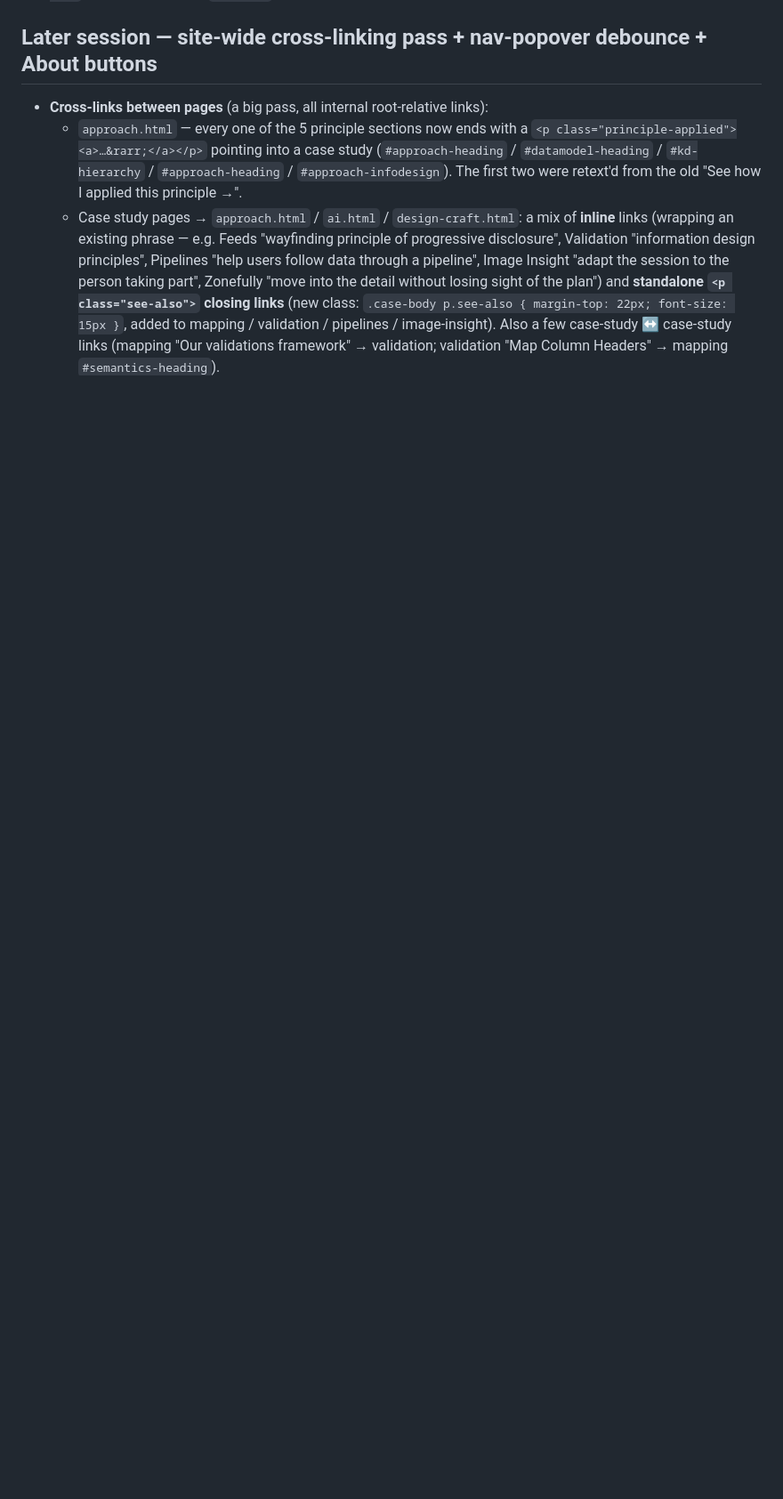
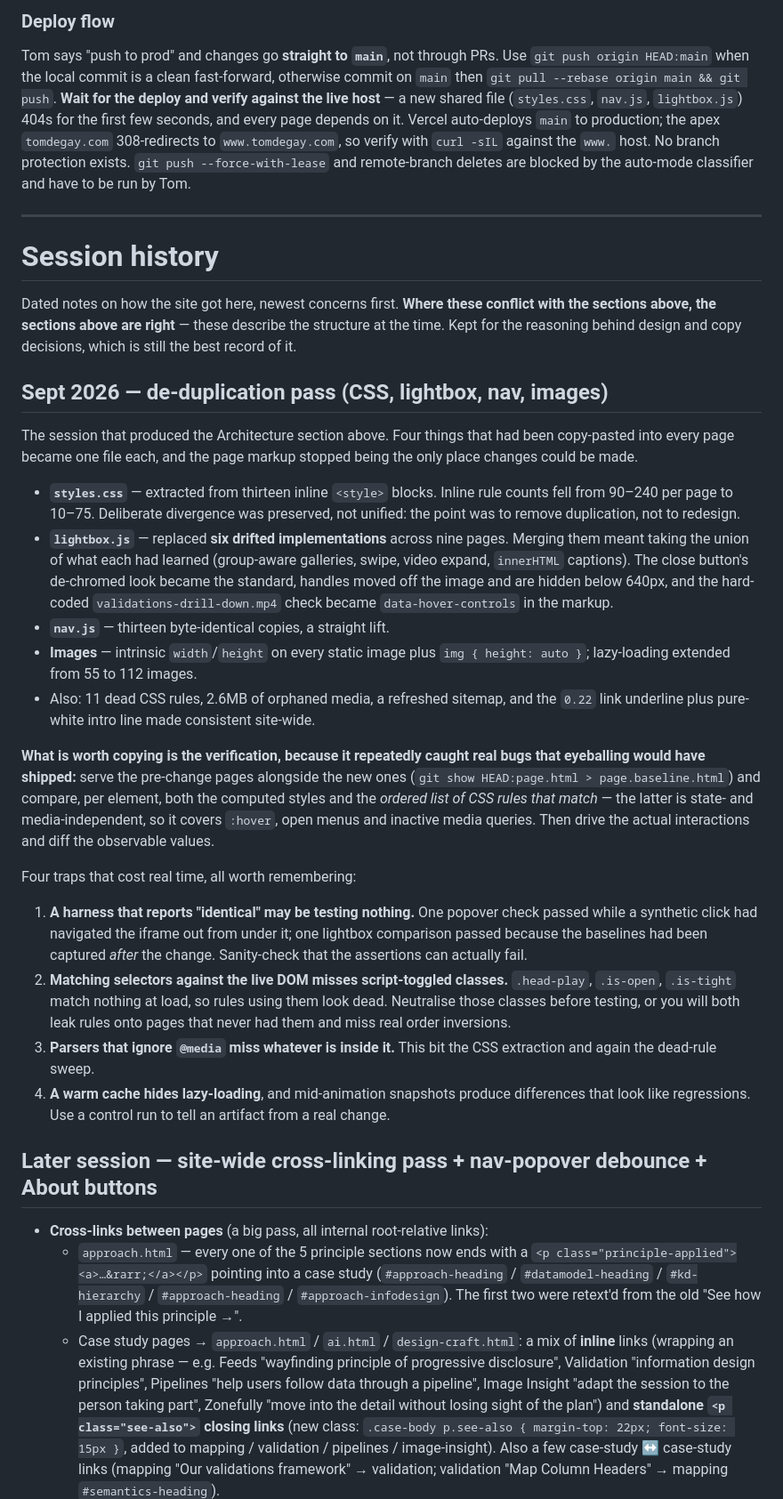
Before and after one commit to tom-degay/TDG-website, a Markdown page: CLAUDE.md, the part around one of its changes. Shown at 89% size. GitHub-like rendering; blank space fills up the shorter version.

```diff
--- a/CLAUDE.md
+++ b/CLAUDE.md
@@ -112,3 +138,60 @@ The site is a dark theme: `color-scheme: dark`, `background: #000` on `html, bod
+### Deploy flow
+
+Tom says "push to prod" and changes go **straight to `main`**, not through PRs. Use `git push origin HEAD:main` when the local commit is a clean fast-forward, otherwise commit on `main` then `git pull --rebase origin main && git push`. **Wait for the deploy and verify against the live host** — a new shared file (`styles.css`, `nav.js`, `lightbox.js`) 404s for the first few seconds, and every page depends on it. Vercel auto-deploys `main` to production; the apex `tomdegay.com` 308-redirects to `www.tomdegay.com`, so verify with `curl -sIL` against the `www.` host. No branch protection exists. `git push --force-with-lease` and remote-branch deletes are blocked by the auto-mode classifier and have to be run by Tom.
+
+---
+
+# Session history
+
+Dated notes on how the site got here, newest concerns first. **Where these
+conflict with the sections above, the sections above are right** — these
+describe the structure at the time. Kept for the reasoning behind design and
+copy decisions, which is still the best record of it.
+
+## Sept 2026 — de-duplication pass (CSS, lightbox, nav, images)
+
+The session that produced the Architecture section above. Four things that had
+been copy-pasted into every page became one file each, and the page markup
+stopped being the only place changes could be made.
+
+- **`styles.css`** — extracted from thirteen inline `<style>` blocks. Inline rule
+  counts fell from 90–240 per page to 10–75. Deliberate divergence was preserved,
+  not unified: the point was to remove duplication, not to redesign.
+- **`lightbox.js`** — replaced **six drifted implementations** across nine pages.
+  Merging them meant taking the union of what each had learned (group-aware
+  galleries, swipe, video expand, `innerHTML` captions). The close button's
+  de-chromed look became the standard, handles moved off the image and are
+  hidden below 640px, and the hard-coded `validations-drill-down.mp4` check
+  became `data-hover-controls` in the markup.
+- **`nav.js`** — thirteen byte-identical copies, a straight lift.
+- **Images** — intrinsic `width`/`height` on every static image plus
+  `img { height: auto }`; lazy-loading extended from 55 to 112 images.
+- Also: 11 dead CSS rules, 2.6MB of orphaned media, a refreshed sitemap, and the
+  `0.22` link underline plus pure-white intro line made consistent site-wide.
+
+**What is worth copying is the verification, because it repeatedly caught real
+bugs that eyeballing would have shipped:** serve the pre-change pages alongside
+the new ones (`git show HEAD:page.html > page.baseline.html`) and compare, per
+element, both the computed styles and the *ordered list of CSS rules that match*
+— the latter is state- and media-independent, so it covers `:hover`, open menus
+and inactive media queries. Then drive the actual interactions and diff the
+observable values.
+
+Four traps that cost real time, all worth remembering:
+
+1. **A harness that reports "identical" may be testing nothing.** One popover
+   check passed while a synthetic click had navigated the iframe out from under
+   it; one lightbox comparison passed because the baselines had been captured
+   *after* the change. Sanity-check that the assertions can actually fail.
+2. **Matching selectors against the live DOM misses script-toggled classes.**
+   `.head-play`, `.is-open`, `.is-tight` match nothing at load, so rules using
+   them look dead. Neutralise those classes before testing, or you will both
+   leak rules onto pages that never had them and miss real order inversions.
+3. **Parsers that ignore `@media` miss whatever is inside it.** This bit the CSS
+   extraction and again the dead-rule sweep.
+4. **A warm cache hides lazy-loading**, and mid-animation snapshots produce
+   differences that look like regressions. Use a control run to tell an artifact
+   from a real change.
 
 ## Later session — site-wide cross-linking pass + nav-popover debounce + About buttons
 
```
Also changed, not shown: other parts of CLAUDE.md (+77 -83 lines).
